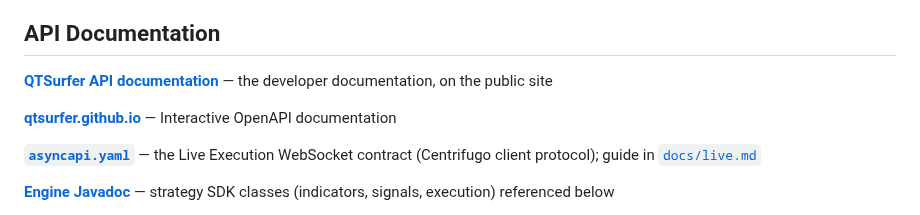
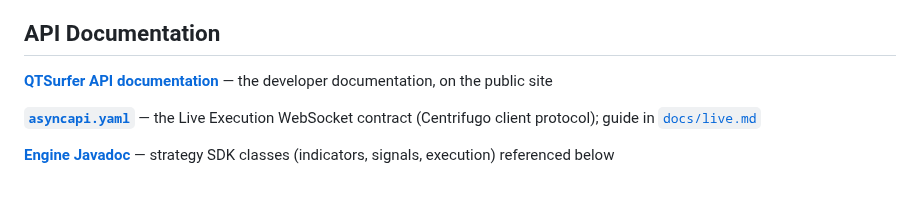
Before and after one commit to QTSurfer/qtsurfer.github.io, a Markdown page: README.md, the part around the change. GitHub-like rendering; blank space fills up the shorter version.

Commit message:
chore: Update README to remove OpenAPI documentation link
Removed link to interactive OpenAPI documentation.

```diff
--- a/README.md
+++ b/README.md
@@ -7,8 +7,6 @@ Write trading strategies in Java — or in QTScript, a compact language, current
 ## API Documentation
 
 **[QTSurfer API documentation](https://www.qtsurfer.com/docs/developers/api)** — the developer documentation, on the public site
-
-**[qtsurfer.github.io](https://qtsurfer.github.io)** — Interactive OpenAPI documentation
 
 **[`asyncapi.yaml`](asyncapi.yaml)** — the Live Execution WebSocket contract (Centrifugo client protocol); guide in [`docs/live.md`](docs/live.md)
 
```
